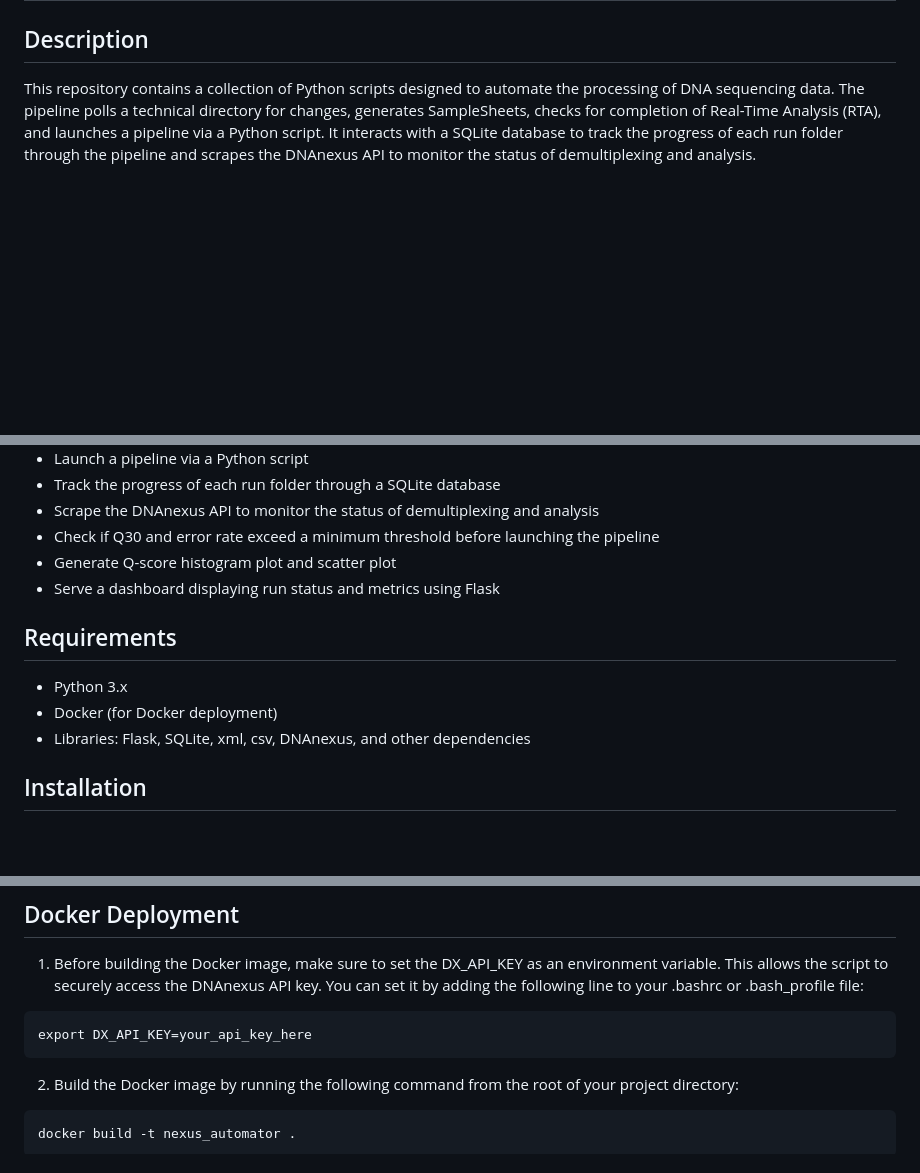
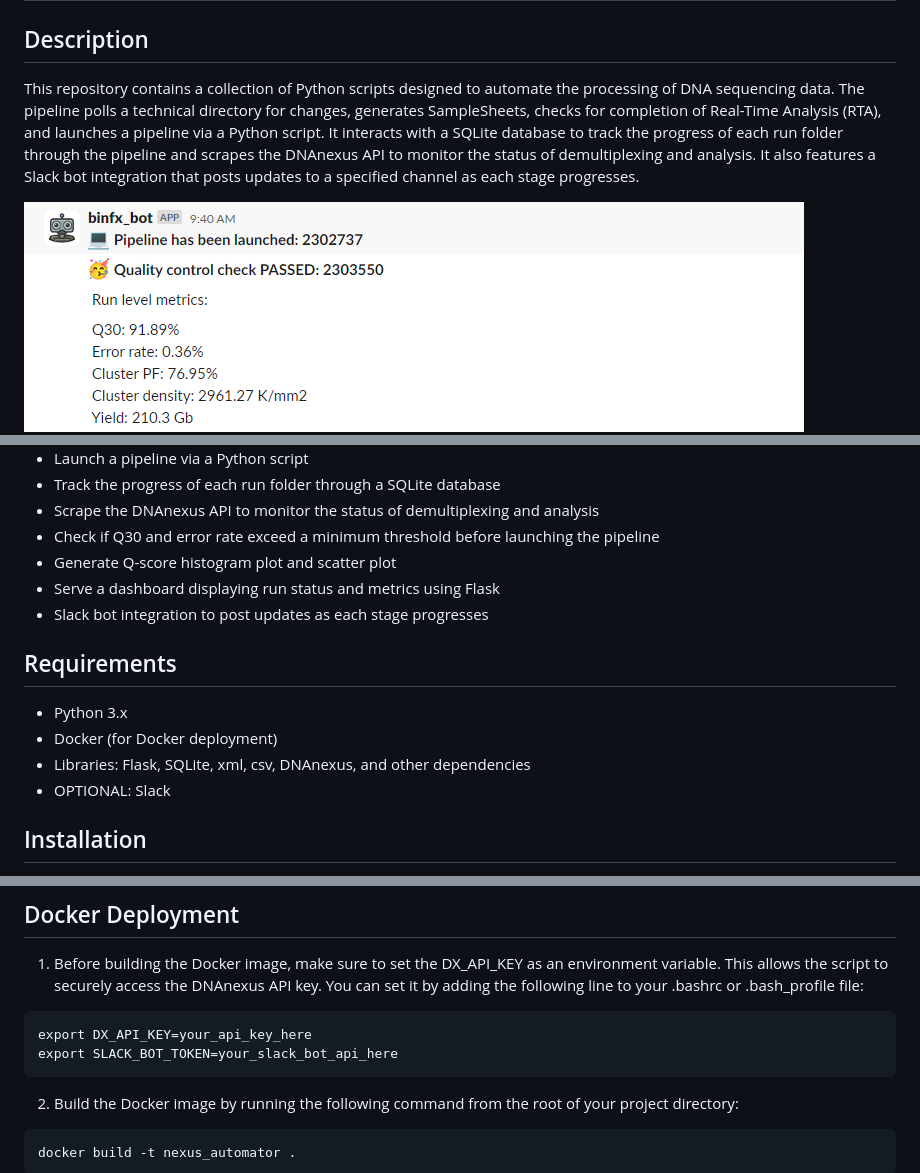
Before and after one commit to gdoy1/dnanexus_illumina_automator, a Markdown page: README.md, 3 parts joined by grey strips. GitHub-like rendering; pictures changed too: slack.png (added); blank space fills up the shorter version.

````diff
--- a/README.md
+++ b/README.md
@@ -1,8 +1,9 @@
 # dnanexus_illumina_automator
 
 ## Description
-This repository contains a collection of Python scripts designed to automate the processing of DNA sequencing data. The pipeline polls a technical directory for changes, generates SampleSheets, checks for completion of Real-Time Analysis (RTA), and launches a pipeline via a Python script. It interacts with a SQLite database to track the progress of each run folder through the pipeline and scrapes the DNAnexus API to monitor the status of demultiplexing and analysis.
+This repository contains a collection of Python scripts designed to automate the processing of DNA sequencing data. The pipeline polls a technical directory for changes, generates SampleSheets, checks for completion of Real-Time Analysis (RTA), and launches a pipeline via a Python script. It interacts with a SQLite database to track the progress of each run folder through the pipeline and scrapes the DNAnexus API to monitor the status of demultiplexing and analysis. It also features a Slack bot integration that posts updates to a specified channel as each stage progresses.
 
+![Image](slack.png)
 ![Image](dashboard.png)
 
 ## Features
@@ -15,11 +16,13 @@ This repository contains a collection of Python scripts designed to automate the
 - Check if Q30 and error rate exceed a minimum threshold before launching the pipeline
 - Generate Q-score histogram plot and scatter plot
 - Serve a dashboard displaying run status and metrics using Flask
+- Slack bot integration to post updates as each stage progresses
 
 ## Requirements
 - Python 3.x
 - Docker (for Docker deployment)
 - Libraries: Flask, SQLite, xml, csv, DNAnexus, and other dependencies
+- OPTIONAL: Slack
 
 ## Installation
 1. Clone the repository: Clone the project's repository to your local machine by running the following command in your terminal or command prompt:
@@ -40,6 +43,7 @@ pip install -r requirements.txt
 1. Before building the Docker image, make sure to set the DX_API_KEY as an environment variable. This allows the script to securely access the DNAnexus API key. You can set it by adding the following line to your .bashrc or .bash_profile file:
 ```
 export DX_API_KEY=your_api_key_here
+export SLACK_BOT_TOKEN=your_slack_bot_api_here
 ```
 
 2. Build the Docker image by running the following command from the root of your project directory:
````
Also changed, not shown: other parts of README.md (+1 -0 lines), 3 other files.
